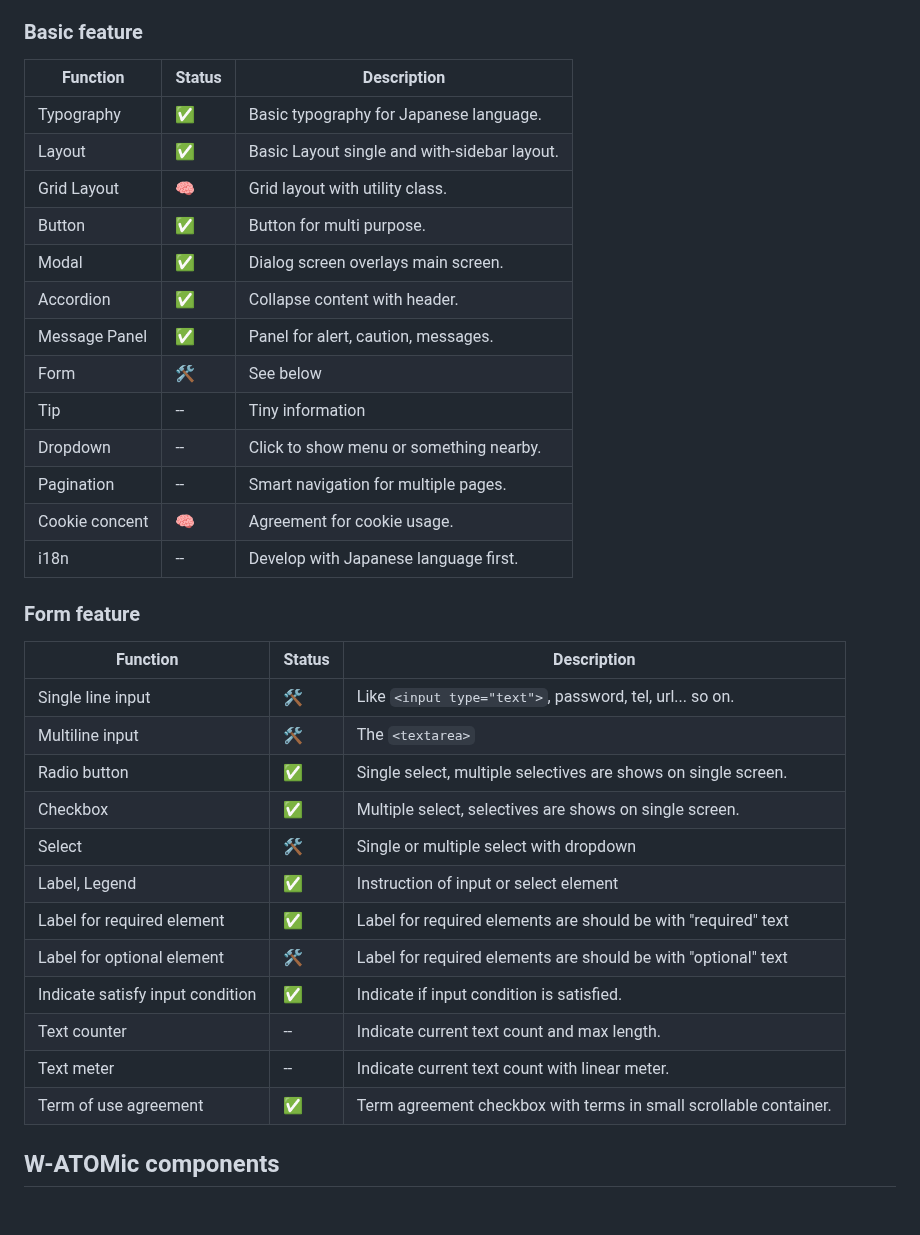
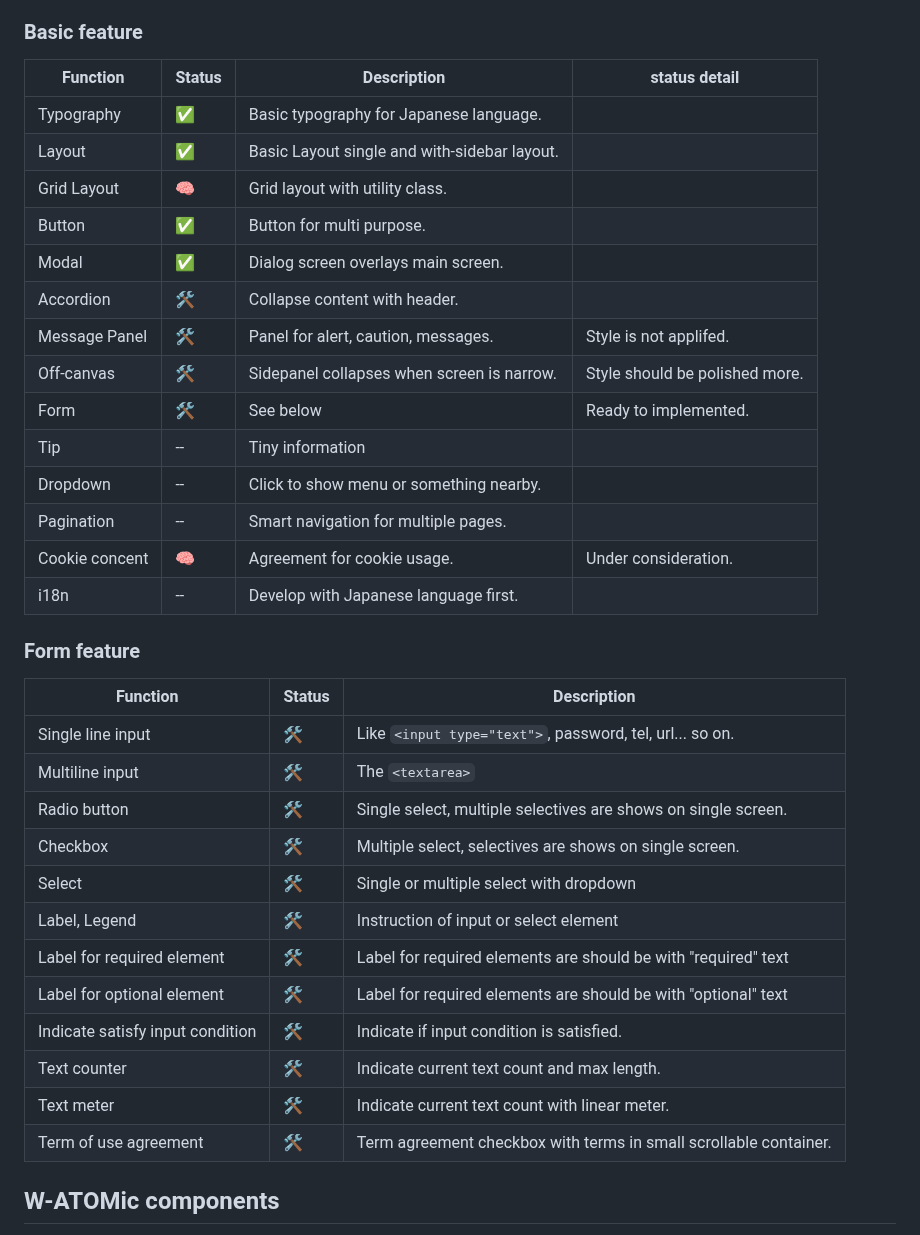
Before and after one commit to b4m-oss/the-wheels-dev, a Markdown page: README.md, the part around the change. Drawn GitHub-style; blank space fills up the shorter version.

Commit message:
Update README.md as current status

```diff
--- a/README.md
+++ b/README.md
@@ -16,21 +16,22 @@ We develop on Nuxt 3, and aim publish on npm package as a CSS and Vanilla JavaSc
 
 ### Basic feature
 
-| Function       | Status | Description                                  |
-| -------------- | ------ | -------------------------------------------- |
-| Typography     | ✅     | Basic typography for Japanese language.      |
-| Layout         | ✅     | Basic Layout single and with-sidebar layout. |
-| Grid Layout    | 🧠     | Grid layout with utility class.              |
-| Button         | ✅     | Button for multi purpose.                    |
-| Modal          | ✅     | Dialog screen overlays main screen.          |
-| Accordion      | ✅     | Collapse content with header.                |
-| Message Panel  | ✅     | Panel for alert, caution, messages.          |
-| Form           | 🛠️     | See below                                    |
-| Tip            | --     | Tiny information                             |
-| Dropdown       | --     | Click to show menu or something nearby.      |
-| Pagination     | --     | Smart navigation for multiple pages.         |
-| Cookie concent | 🧠     | Agreement for cookie usage.                  |
-| i18n           | --     | Develop with Japanese language first.        |
+| Function       | Status | Description                                  | status detail                  |
+| -------------- | ------ | -------------------------------------------- | ------------------------------ |
+| Typography     | ✅     | Basic typography for Japanese language.      |                                |
+| Layout         | ✅     | Basic Layout single and with-sidebar layout. |                                |
+| Grid Layout    | 🧠     | Grid layout with utility class.              |                                |
+| Button         | ✅     | Button for multi purpose.                    |                                |
+| Modal          | ✅     | Dialog screen overlays main screen.          |                                |
+| Accordion      | 🛠️     | Collapse content with header.                |                                |
+| Message Panel  | 🛠️     | Panel for alert, caution, messages.          | Style is not applifed.         |
+| Off-canvas     | 🛠️     | Sidepanel collapses when screen is narrow.   | Style should be polished more. |
+| Form           | 🛠️     | See below                                    | Ready to implemented.          |
+| Tip            | --     | Tiny information                             |                                |
+| Dropdown       | --     | Click to show menu or something nearby.      |                                |
+| Pagination     | --     | Smart navigation for multiple pages.         |                                |
+| Cookie concent | 🧠     | Agreement for cookie usage.                  | Under consideration.           |
+| i18n           | --     | Develop with Japanese language first.        |                                |
 
 ### Form feature
 
@@ -38,16 +39,16 @@ We develop on Nuxt 3, and aim publish on npm package as a CSS and Vanilla JavaSc
 | -------------------------------- | ------ | ----------------------------------------------------------------- |
 | Single line input                | 🛠️     | Like `<input type="text">`, password, tel, url... so on.          |
 | Multiline input                  | 🛠️     | The `<textarea>`                                                  |
-| Radio button                     | ✅     | Single select, multiple selectives are shows on single screen.    |
-| Checkbox                         | ✅     | Multiple select, selectives are shows on single screen.           |
+| Radio button                     | 🛠️     | Single select, multiple selectives are shows on single screen.    |
+| Checkbox                         | 🛠️     | Multiple select, selectives are shows on single screen.           |
 | Select                           | 🛠️     | Single or multiple select with dropdown                           |
-| Label, Legend                    | ✅     | Instruction of input or select element                            |
-| Label for required element       | ✅     | Label for required elements are should be with "required" text    |
+| Label, Legend                    | 🛠️     | Instruction of input or select element                            |
+| Label for required element       | 🛠️     | Label for required elements are should be with "required" text    |
 | Label for optional element       | 🛠️     | Label for required elements are should be with "optional" text    |
-| Indicate satisfy input condition | ✅     | Indicate if input condition is satisfied.                         |
-| Text counter                     | --     | Indicate current text count and max length.                       |
-| Text meter                       | --     | Indicate current text count with linear meter.                    |
-| Term of use agreement            | ✅     | Term agreement checkbox with terms in small scrollable container. |
+| Indicate satisfy input condition | 🛠️     | Indicate if input condition is satisfied.                         |
+| Text counter                     | 🛠️     | Indicate current text count and max length.                       |
+| Text meter                       | 🛠️     | Indicate current text count with linear meter.                    |
+| Term of use agreement            | 🛠️     | Term agreement checkbox with terms in small scrollable container. |
 
 ## W-ATOMic components
 
```
